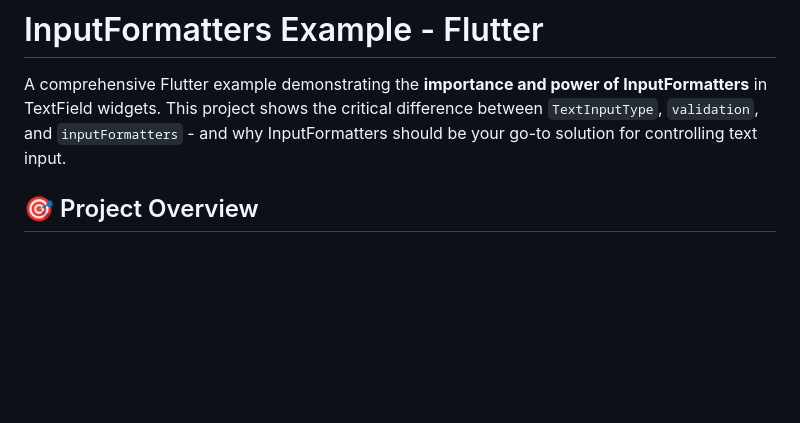
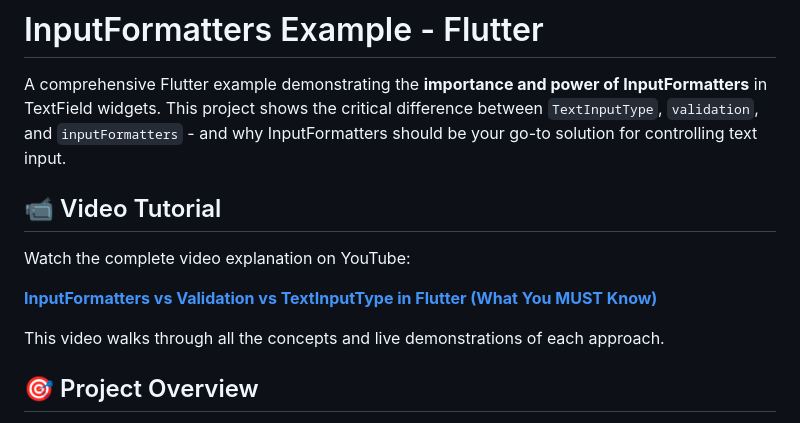
Before and after one commit to rashaNAlaswad/input_formatters_example, a Markdown page: README.md, the part around the change. GitHub-like rendering; blank space fills up the shorter version.

Commit message:
Add video tutorial link to README for better understanding of InputFormatters

```diff
--- a/README.md
+++ b/README.md
@@ -1,6 +1,14 @@
 # InputFormatters Example - Flutter
 
 A comprehensive Flutter example demonstrating the **importance and power of InputFormatters** in TextField widgets. This project shows the critical difference between `TextInputType`, `validation`, and `inputFormatters` - and why InputFormatters should be your go-to solution for controlling text input.
+
+## 📹 Video Tutorial
+
+Watch the complete video explanation on YouTube:
+
+**[InputFormatters vs Validation vs TextInputType in Flutter (What You MUST Know)](https://www.youtube.com/watch?v=MWPLvoaxuNg)**
+
+This video walks through all the concepts and live demonstrations of each approach.
 
 ## 🎯 Project Overview
 
```
